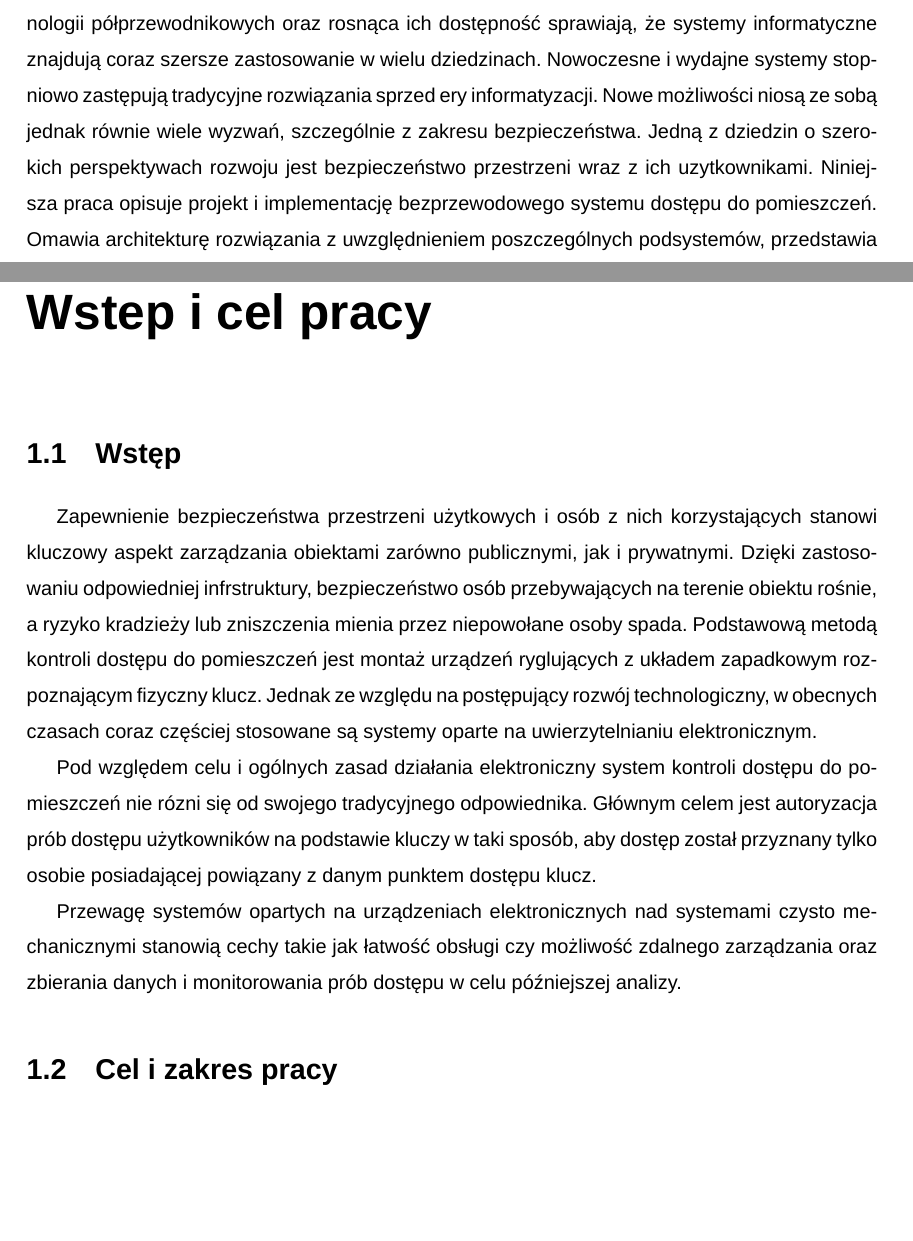
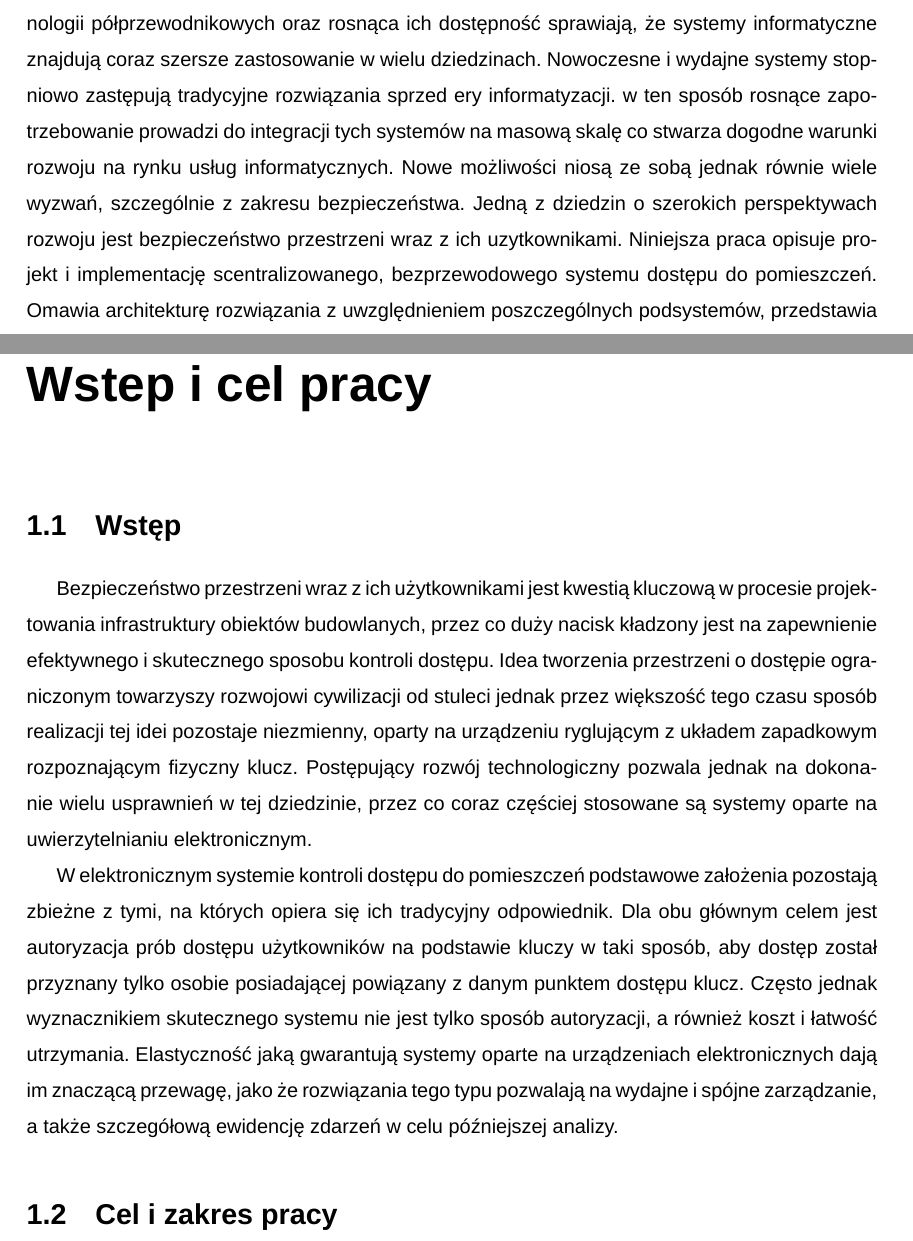
Before and after one commit to adapiekarska/centralized-lock-system, a LaTeX document (docs/document.tex, which reads docs/abstract/abstract.tex, docs/chapters/introduction.tex): two parts of pages 2 and 8 of 42, joined at a grey line, cut so that both start at the same text, the shorter picture padded with empty space. Compiled offline with XeLaTeX; a missing font is replaced by an installed copy or a similar font.

Commit message:
Update abstract and introduction

```diff
--- a/docs/abstract/abstract.tex
+++ b/docs/abstract/abstract.tex
@@ -1,5 +1,5 @@
 \section*{Streszczenie}
-	Postępująca miniaturyzacja systemów wbudowanych wynikająca z wykładniczego rozwoju technologii półprzewodnikowych oraz rosnąca ich dostępność sprawiają, że systemy informatyczne znajdują coraz szersze zastosowanie w wielu dziedzinach. Nowoczesne i wydajne systemy stopniowo zastępują tradycyjne rozwiązania sprzed ery informatyzacji. Nowe możliwości niosą ze sobą jednak równie wiele wyzwań, szczególnie z zakresu bezpieczeństwa. Jedną z dziedzin o szerokich perspektywach rozwoju jest bezpieczeństwo przestrzeni wraz z ich uzytkownikami. Niniejsza praca opisuje projekt i implementację bezprzewodowego systemu dostępu do pomieszczeń. Omawia architekturę rozwiązania z uwzględnieniem poszczególnych podsystemów, przedstawia ciekawe aspekty realizacji projektu oraz jego rezultaty. Ponadto, prezentuje zagadnienia związane z bezpieczeństwem oraz wydajnością energetyczną bezprzewodowych systemów opartych na mikrokontrolerach.
+	Postępująca miniaturyzacja systemów wbudowanych wynikająca z wykładniczego rozwoju technologii półprzewodnikowych oraz rosnąca ich dostępność sprawiają, że systemy informatyczne znajdują coraz szersze zastosowanie w wielu dziedzinach. Nowoczesne i wydajne systemy stopniowo zastępują tradycyjne rozwiązania sprzed ery informatyzacji. w ten sposób rosnące zapotrzebowanie prowadzi do integracji tych systemów na masową skalę co stwarza dogodne warunki rozwoju na rynku usług informatycznych. Nowe możliwości niosą ze sobą jednak równie wiele wyzwań, szczególnie z zakresu bezpieczeństwa. Jedną z dziedzin o szerokich perspektywach rozwoju jest bezpieczeństwo przestrzeni wraz z ich uzytkownikami. Niniejsza praca opisuje projekt i implementację scentralizowanego, bezprzewodowego systemu dostępu do pomieszczeń. Omawia architekturę rozwiązania z uwzględnieniem poszczególnych podsystemów, przedstawia ciekawe aspekty realizacji projektu oraz jego rezultaty. Ponadto, prezentuje zagadnienia związane z bezpieczeństwem oraz wydajnością energetyczną bezprzewodowych systemów opartych na mikrokontrolerach.
 
 	\textbf{TBD - rozszerzyć}
 
--- a/docs/chapters/introduction.tex
+++ b/docs/chapters/introduction.tex
@@ -2,12 +2,10 @@
 \label{chap:intro}
 
 	\section{Wstęp}
+		Bezpieczeństwo przestrzeni wraz z ich użytkownikami jest kwestią kluczową w procesie projektowania infrastruktury obiektów budowlanych, przez co duży nacisk kładzony jest na zapewnienie efektywnego i skutecznego sposobu kontroli dostępu. Idea tworzenia przestrzeni o dostępie ograniczonym towarzyszy rozwojowi cywilizacji od stuleci jednak przez większość tego czasu sposób realizacji tej idei pozostaje niezmienny, oparty na urządzeniu ryglującym z układem zapadkowym rozpoznającym fizyczny klucz. Postępujący rozwój technologiczny pozwala jednak na dokonanie wielu usprawnień w tej dziedzinie, przez co coraz częściej stosowane są systemy oparte na uwierzytelnianiu elektronicznym.
 
-		Zapewnienie bezpieczeństwa przestrzeni użytkowych i osób z nich korzystających stanowi kluczowy aspekt zarządzania obiektami zarówno publicznymi, jak i prywatnymi. Dzięki zastosowaniu odpowiedniej infrstruktury, bezpieczeństwo osób przebywających na terenie obiektu rośnie, a ryzyko kradzieży lub zniszczenia mienia przez niepowołane osoby spada. Podstawową metodą kontroli dostępu do pomieszczeń jest montaż urządzeń ryglujących z układem zapadkowym rozpoznającym fizyczny klucz. Jednak ze względu na postępujący rozwój technologiczny, w obecnych czasach coraz częściej stosowane są systemy oparte na uwierzytelnianiu elektronicznym.
-
-		Pod względem celu i ogólnych zasad działania elektroniczny system kontroli dostępu do pomieszczeń nie rózni się od swojego tradycyjnego odpowiednika. Głównym celem jest autoryzacja prób dostępu użytkowników na podstawie kluczy w taki sposób, aby dostęp został przyznany tylko osobie posiadającej powiązany z danym punktem dostępu klucz.
-
-		Przewagę systemów opartych na urządzeniach elektronicznych nad systemami czysto mechanicznymi stanowią cechy takie jak łatwość obsługi czy możliwość zdalnego zarządzania oraz zbierania danych i monitorowania prób dostępu w celu późniejszej analizy.
+		W elektronicznym systemie kontroli dostępu do pomieszczeń podstawowe założenia pozostają zbieżne z tymi, na których opiera się ich tradycyjny odpowiednik. Dla obu głównym celem jest autoryzacja prób dostępu użytkowników na podstawie kluczy w taki sposób, aby dostęp został przyznany tylko osobie posiadającej powiązany z danym punktem dostępu klucz.
+		Często jednak wyznacznikiem skutecznego systemu nie jest tylko sposób autoryzacji, a również koszt i łatwość utrzymania. Elastyczność jaką gwarantują systemy oparte na urządzeniach elektronicznych dają im znaczącą przewagę, jako że rozwiązania tego typu pozwalają na wydajne i spójne zarządzanie, a także szczegółową ewidencję zdarzeń w celu późniejszej analizy.
 
 	\section{Cel i zakres pracy}
 
```
